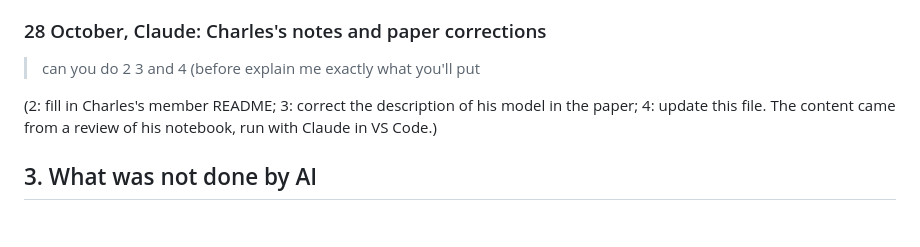
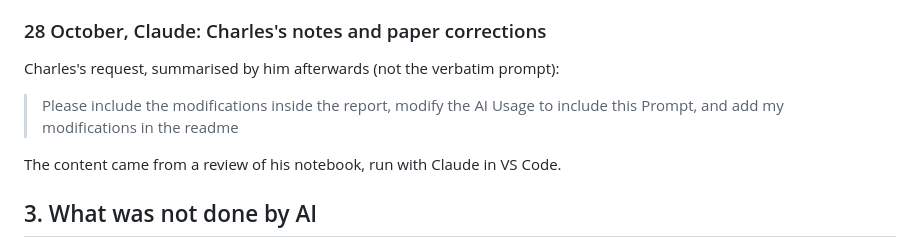
Before and after one commit to Azzbee/which-provider-drew-this-emoji, a Markdown page: codebase/AI_USAGE.md, the part around the change. Rendered like a GitHub page; blank space fills up the shorter version.

Commit message:
AI_USAGE: replace Charles's 28 Oct prompt with his own summary of the request
Co-Authored-By: Claude Opus 5.5 <noreply@anthropic.com>
Claude-Session: https://claude.ai/code/session_01M6zVWVcUPoD54QCq6xkqvZ

```diff
--- a/codebase/AI_USAGE.md
+++ b/codebase/AI_USAGE.md
@@ -108,9 +108,11 @@ The team chose the experiments and the final model, reviewed every number agains
 
 ### 28 October, Claude: Charles's notes and paper corrections
 
-> can you do 2  3 and 4 (before explain me exactly what you'll put
+Charles's request, summarised by him afterwards (not the verbatim prompt):
 
-(2: fill in Charles's member README; 3: correct the description of his model in the paper; 4: update this file. The content came from a review of his notebook, run with Claude in VS Code.)
+> Please include the modifications inside the report, modify the AI Usage to include this Prompt, and add my modifications in the readme
+
+The content came from a review of his notebook, run with Claude in VS Code.
 
 ## 3. What was not done by AI
 
```
